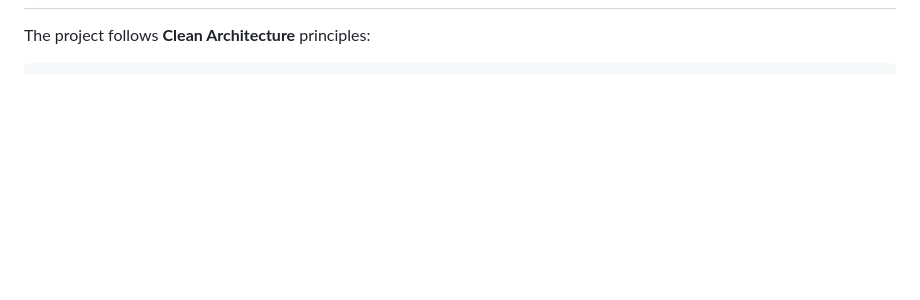
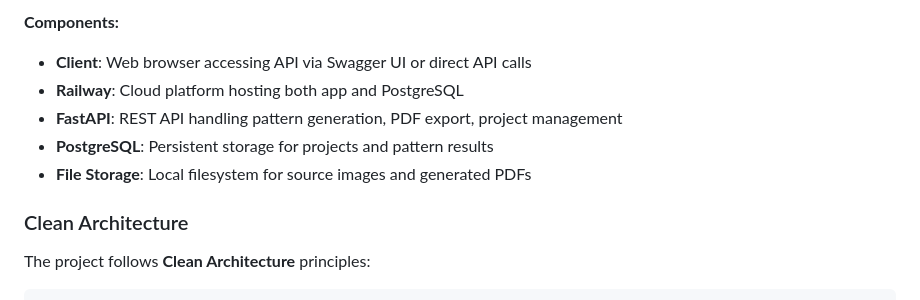
Before and after one commit to Elirjimenez/CrossStitchPatterns, a Markdown page: README.md, the part around one of its changes. Drawn GitHub-style; blank space fills up the shorter version.

```diff
--- a/README.md
+++ b/README.md
@@ -231,3 +248,11 @@ GET /health  # Health check endpoint
+**Components:**
+- **Client**: Web browser accessing API via Swagger UI or direct API calls
+- **Railway**: Cloud platform hosting both app and PostgreSQL
+- **FastAPI**: REST API handling pattern generation, PDF export, project management
+- **PostgreSQL**: Persistent storage for projects and pattern results
+- **File Storage**: Local filesystem for source images and generated PDFs
+
+### Clean Architecture
 
 The project follows **Clean Architecture** principles:
 
```
Also changed, not shown: other parts of README.md (+17 -0 lines).
